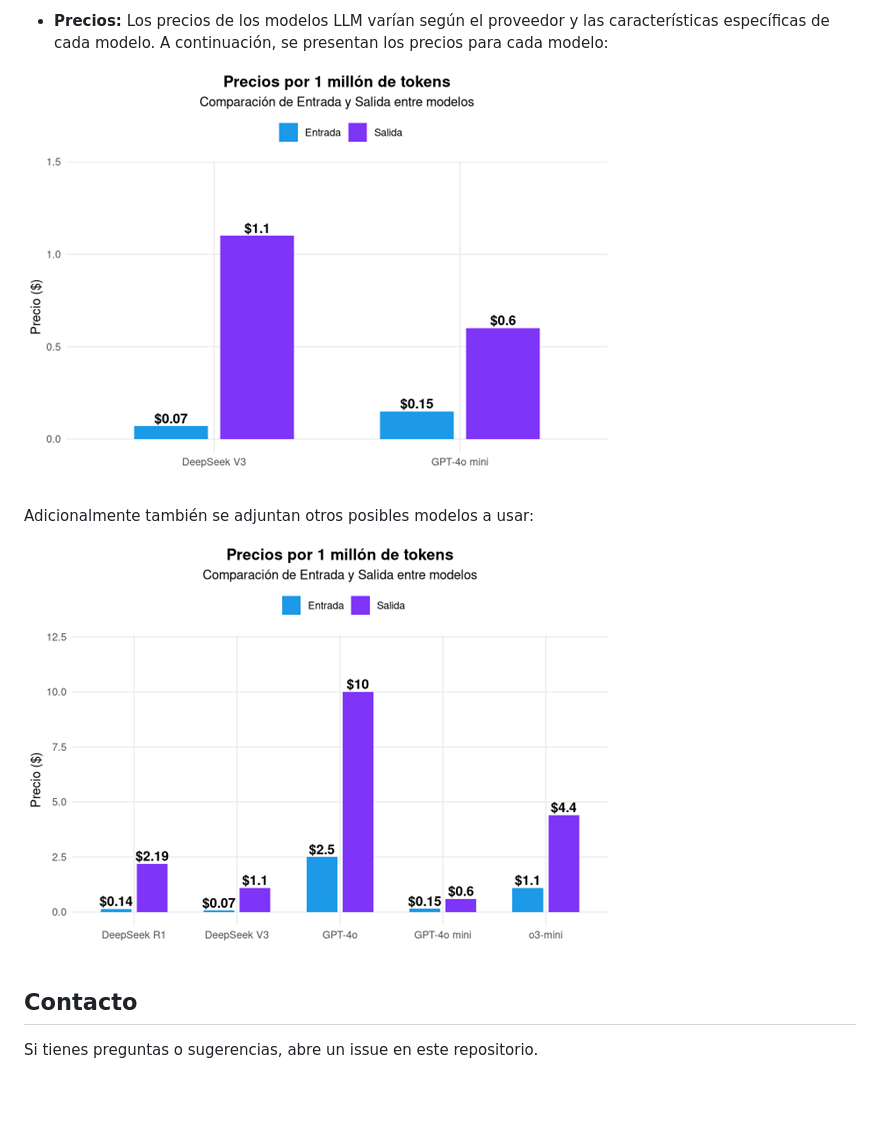
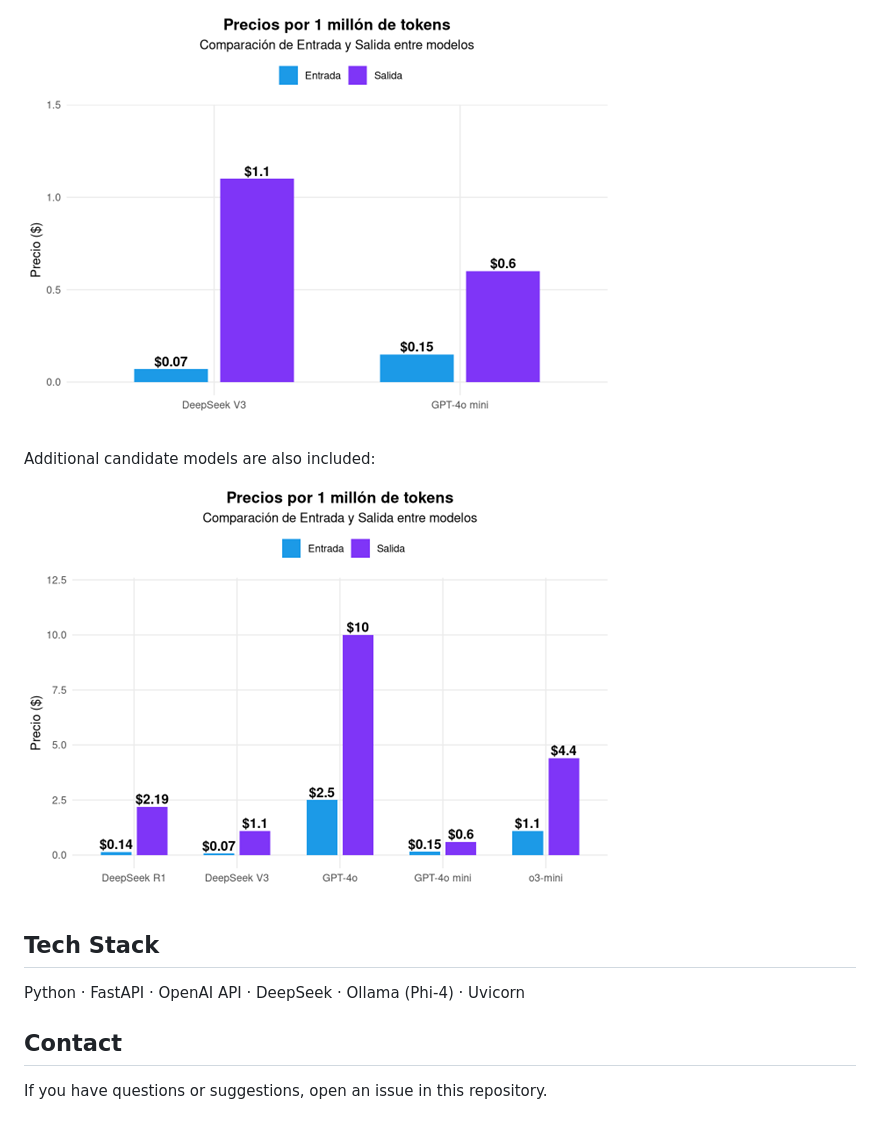
Before and after one commit to Gemu03/INC_LLM, a Markdown page: README.md, the part around one of its changes. Drawn GitHub-style; blank space fills up the shorter version.

```diff
--- a/README.md
+++ b/README.md
@@ -143,15 +145,14 @@ Analizamos la precisión de cada modelo en la identificación de hallazgos radio
 
-- **Precios:**
-Los precios de los modelos LLM varían según el proveedor y las características específicas de cada modelo. A continuación, se presentan los precios para cada modelo:
+![Pricing](/images/Imagen3.png)
 
-![Tasa de alucinaciones](/images/Imagen3.png)
+Additional candidate models are also included:
 
-Adicionalmente también se adjuntan otros posibles modelos a usar:
+![Additional models](/images/Imagen4.png)
 
-![Tasa de alucinaciones](/images/Imagen4.png)
+## Tech Stack
 
+Python · FastAPI · OpenAI API · DeepSeek · Ollama (Phi-4) · Uvicorn
 
+## Contact
 
-## Contacto
-
-Si tienes preguntas o sugerencias, abre un issue en este repositorio.
+If you have questions or suggestions, open an issue in this repository.
```
Also changed, not shown: other parts of README.md (+66 -64 lines).
